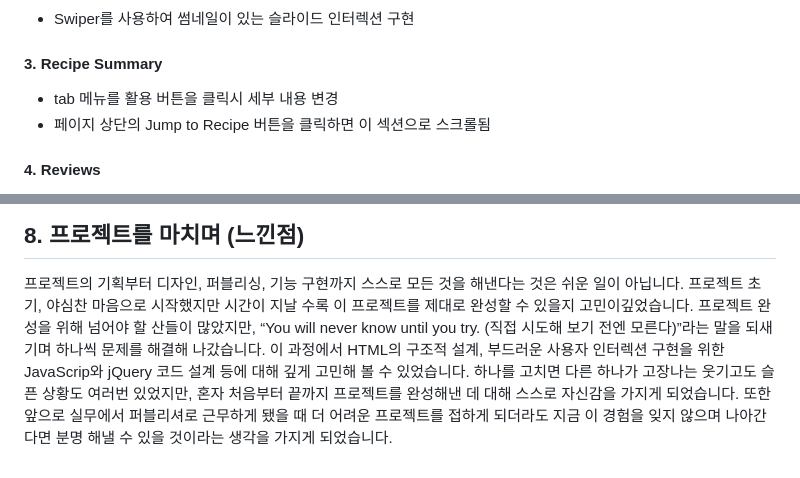
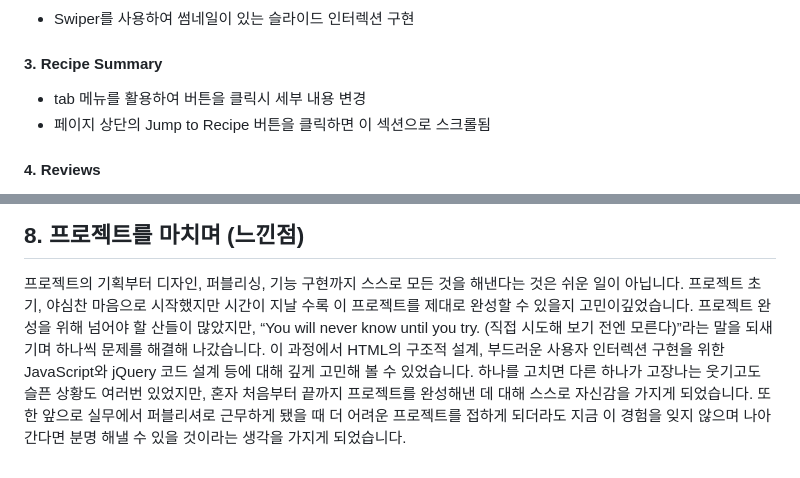
Before and after one commit to khye97/Recipe-Universe, a Markdown page: README.md, 2 parts joined by grey strips. Drawn GitHub-style.

Commit message:
README.md 오타 수정

```diff
--- a/README.md
+++ b/README.md
@@ -81,7 +81,7 @@
 
 #### 3. Recipe Summary
 
-- tab 메뉴를 활용 버튼을 클릭시 세부 내용 변경
+- tab 메뉴를 활용하여 버튼을 클릭시 세부 내용 변경
 - 페이지 상단의 Jump to Recipe 버튼을 클릭하면 이 섹션으로 스크롤됨
 
 #### 4. Reviews
@@ -258,4 +258,4 @@ RECIPE-UNIVERSE/
 ## 8. 프로젝트를 마치며 (느낀점)
 
 프로젝트의 기획부터 디자인, 퍼블리싱, 기능 구현까지 스스로 모든 것을 해낸다는 것은 쉬운 일이 아닙니다. 프로젝트 초기, 야심찬 마음으로 시작했지만 시간이 지날 수록 이 프로젝트를 제대로 완성할 수 있을지 고민이깊었습니다.
-프로젝트 완성을 위해 넘어야 할 산들이 많았지만, “You will never know until you try. (직접 시도해 보기 전엔 모른다)”라는 말을 되새기며 하나씩 문제를 해결해 나갔습니다. 이 과정에서 HTML의 구조적 설계, 부드러운 사용자 인터렉션 구현을 위한 JavaScrip와 jQuery 코드 설계 등에 대해 깊게 고민해 볼 수 있었습니다. 하나를 고치면 다른 하나가 고장나는 웃기고도 슬픈 상황도 여러번 있었지만, 혼자 처음부터 끝까지 프로젝트를 완성해낸 데 대해 스스로 자신감을 가지게 되었습니다. 또한 앞으로 실무에서 퍼블리셔로 근무하게 됐을 때 더 어려운 프로젝트를 접하게 되더라도 지금 이 경험을 잊지 않으며 나아간다면 분명 해낼 수 있을 것이라는 생각을 가지게 되었습니다.
+프로젝트 완성을 위해 넘어야 할 산들이 많았지만, “You will never know until you try. (직접 시도해 보기 전엔 모른다)”라는 말을 되새기며 하나씩 문제를 해결해 나갔습니다. 이 과정에서 HTML의 구조적 설계, 부드러운 사용자 인터렉션 구현을 위한 JavaScript와 jQuery 코드 설계 등에 대해 깊게 고민해 볼 수 있었습니다. 하나를 고치면 다른 하나가 고장나는 웃기고도 슬픈 상황도 여러번 있었지만, 혼자 처음부터 끝까지 프로젝트를 완성해낸 데 대해 스스로 자신감을 가지게 되었습니다. 또한 앞으로 실무에서 퍼블리셔로 근무하게 됐을 때 더 어려운 프로젝트를 접하게 되더라도 지금 이 경험을 잊지 않으며 나아간다면 분명 해낼 수 있을 것이라는 생각을 가지게 되었습니다.
```
Also changed, not shown: other parts of README.md (+2 -2 lines).
